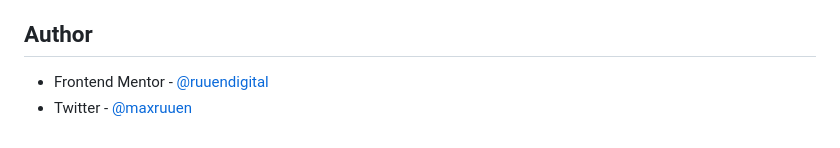
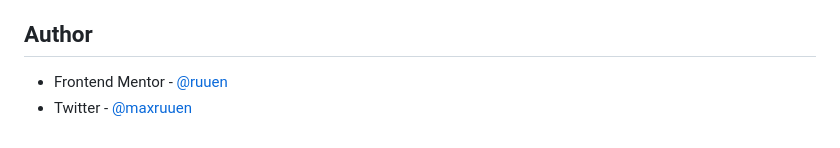
Before and after one commit to ruuen/challenge-dropdown-navigation, a Markdown page: README.md, the part around one of its changes. Drawn GitHub-style.

Commit message:
Update README.md
Update live site url to new deploy url

Fix FEM username links after I changed my github user to @ruuen

```diff
--- a/README.md
+++ b/README.md
@@ -109,5 +109,5 @@ Both scripts will hard delete the existing `/dist` directory before triggering a
 
 ## Author
 
-- Frontend Mentor - [@ruuendigital](https://www.frontendmentor.io/profile/ruuendigital)
+- Frontend Mentor - [@ruuen](https://www.frontendmentor.io/profile/ruuen)
 - Twitter - [@maxruuen](https://www.twitter.com/maxruuen)
```
Also changed, not shown: other parts of README.md (+1 -1 lines).
